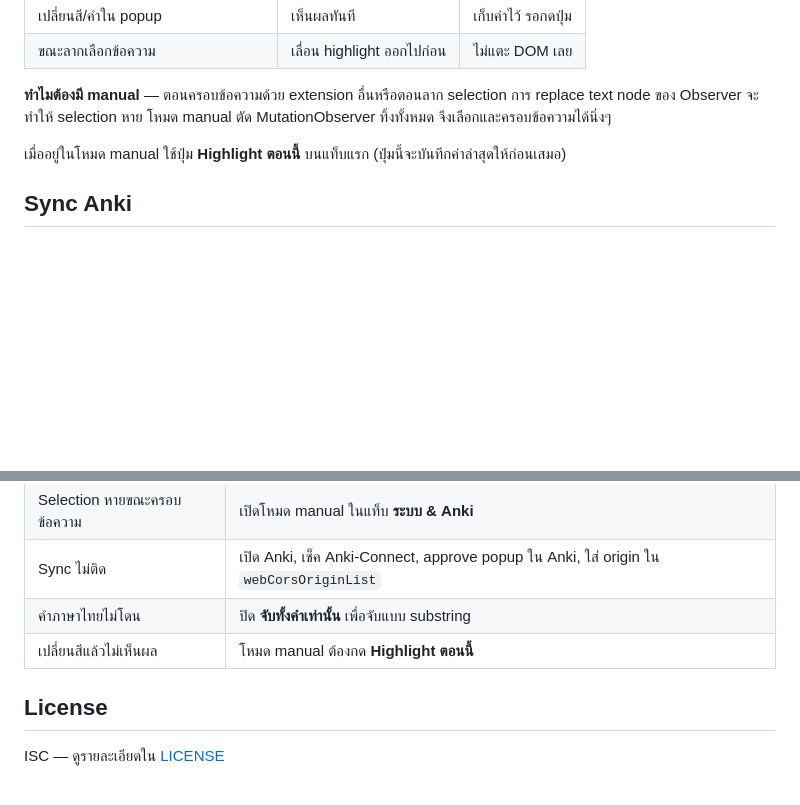
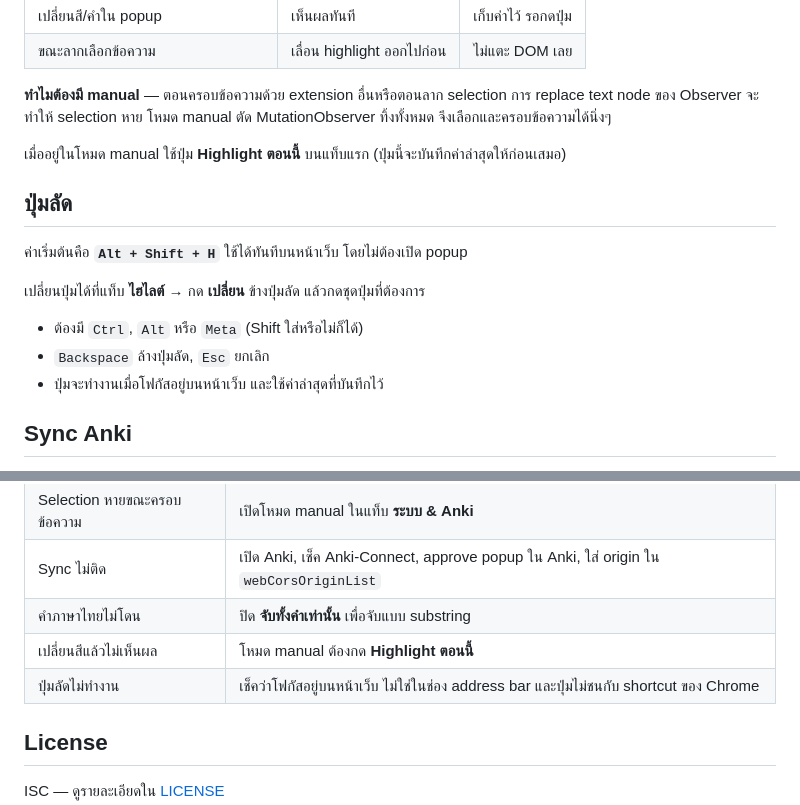
Before and after one commit to not6248/anki-vocab-highlighter, a Markdown page: README.md, 2 parts joined by grey strips. GitHub-like rendering; blank space fills up the shorter version.

```diff
--- a/README.md
+++ b/README.md
@@ -84,6 +85,16 @@
 
 เมื่ออยู่ในโหมด manual ใช้ปุ่ม **Highlight ตอนนี้** บนแท็บแรก (ปุ่มนี้จะบันทึกค่าล่าสุดให้ก่อนเสมอ)
 
+## ปุ่มลัด
+
+ค่าเริ่มต้นคือ **`Alt + Shift + H`** ใช้ได้ทันทีบนหน้าเว็บ โดยไม่ต้องเปิด popup
+
+เปลี่ยนปุ่มได้ที่แท็บ **ไฮไลต์** → กด **เปลี่ยน** ข้างปุ่มลัด แล้วกดชุดปุ่มที่ต้องการ
+
+- ต้องมี `Ctrl`, `Alt` หรือ `Meta` (Shift ใส่หรือไม่ก็ได้)
+- `Backspace` ล้างปุ่มลัด, `Esc` ยกเลิก
+- ปุ่มจะทำงานเมื่อโฟกัสอยู่บนหน้าเว็บ และใช้ค่าล่าสุดที่บันทึกไว้
+
 ## Sync Anki
 
 1. เปิด Anki ค้างไว้
@@ -157,6 +169,7 @@ npm run shots      # สร้างภาพ popup ใหม่ลง docs/
 | Sync ไม่ติด | เปิด Anki, เช็ค Anki-Connect, approve popup ใน Anki, ใส่ origin ใน `webCorsOriginList` |
 | คำภาษาไทยไม่โดน | ปิด **จับทั้งคำเท่านั้น** เพื่อจับแบบ substring |
 | เปลี่ยนสีแล้วไม่เห็นผล | โหมด manual ต้องกด **Highlight ตอนนี้** |
+| ปุ่มลัดไม่ทำงาน | เช็คว่าโฟกัสอยู่บนหน้าเว็บ ไม่ใช่ในช่อง address bar และปุ่มไม่ชนกับ shortcut ของ Chrome |
 
 ## License
 
```
Also changed, not shown: other parts of README.md (+2 -0 lines), docs/popup-dark.png, docs/popup-light.png, 9 other files.
